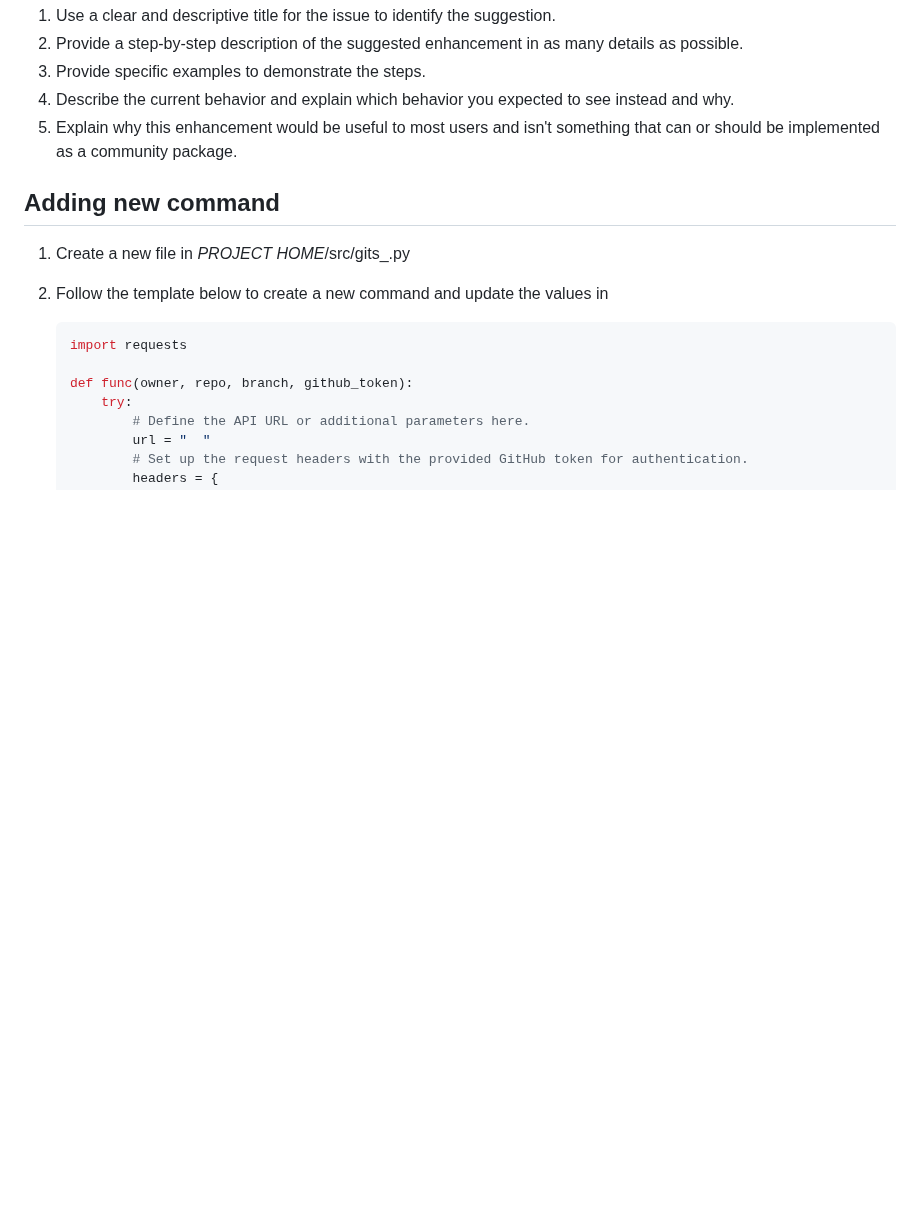
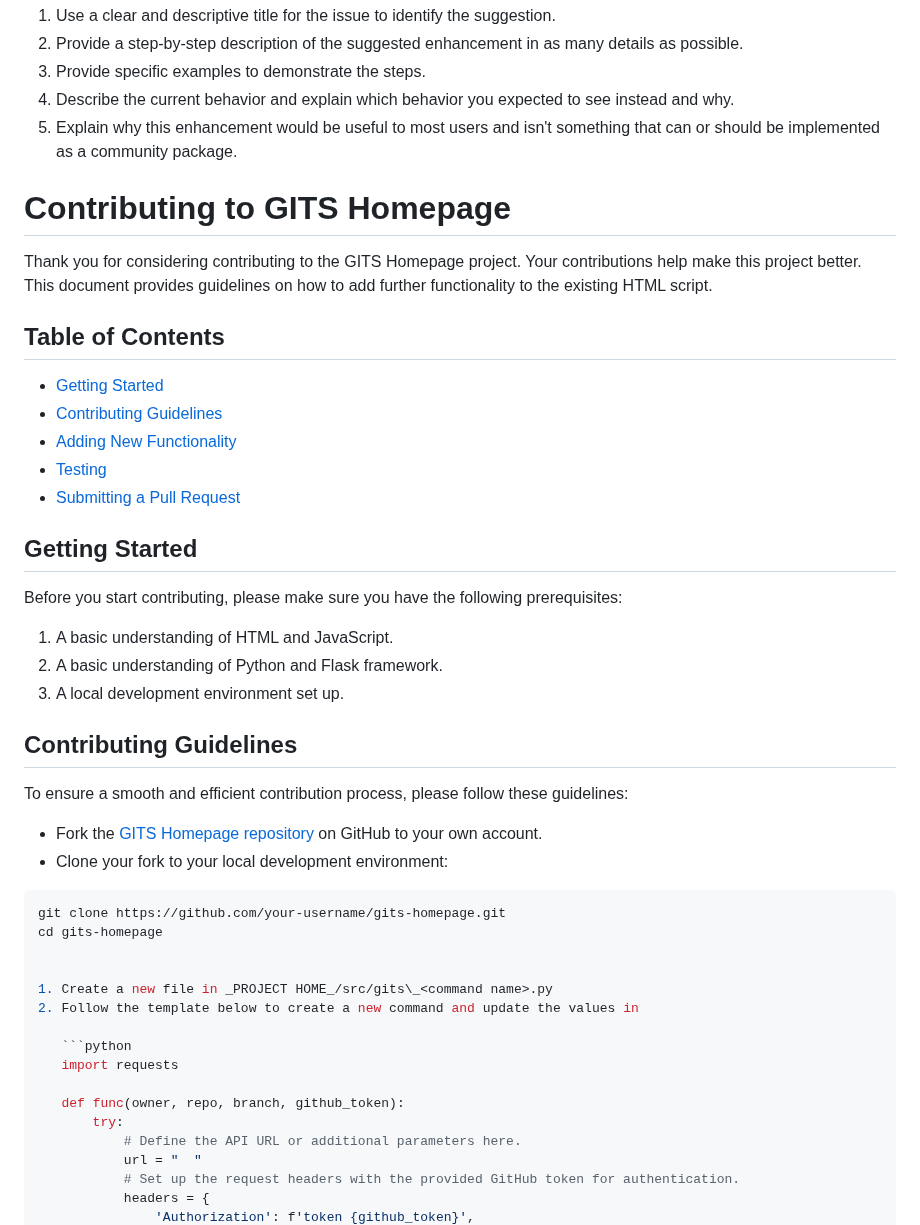
Before and after one commit to psvkaushik/Group50_Proj2, a Markdown page: CONTRIBUTION.md, the part around the change. Rendered like a GitHub page; blank space fills up the shorter version.

````diff
--- a/CONTRIBUTION.md
+++ b/CONTRIBUTION.md
@@ -42,7 +42,38 @@ Bugs are tracked as GitHub issues. You need to create an issue and include all t
 4. Describe the current behavior and explain which behavior you expected to see instead and why.
 5. Explain why this enhancement would be useful to most users and isn't something that can or should be implemented as a community package.
 
-## Adding new command
+
+# Contributing to GITS Homepage
+
+Thank you for considering contributing to the GITS Homepage project. Your contributions help make this project better. This document provides guidelines on how to add further functionality to the existing HTML script.
+
+## Table of Contents
+
+- [Getting Started](#getting-started)
+- [Contributing Guidelines](#contributing-guidelines)
+- [Adding New Functionality](#adding-new-functionality)
+- [Testing](#testing)
+- [Submitting a Pull Request](#submitting-a-pull-request)
+
+## Getting Started
+
+Before you start contributing, please make sure you have the following prerequisites:
+
+1. A basic understanding of HTML and JavaScript.
+2. A basic understanding of Python and Flask framework.
+3. A local development environment set up.
+
+## Contributing Guidelines
+
+To ensure a smooth and efficient contribution process, please follow these guidelines:
+
+- Fork the [GITS Homepage repository](https://github.com/your-username/gits-homepage) on GitHub to your own account.
+- Clone your fork to your local development environment:
+
+```bash
+git clone https://github.com/your-username/gits-homepage.git
+cd gits-homepage
+
 
 1. Create a new file in _PROJECT HOME_/src/gits\_<command name>.py
 2. Follow the template below to create a new command and update the values in
````
